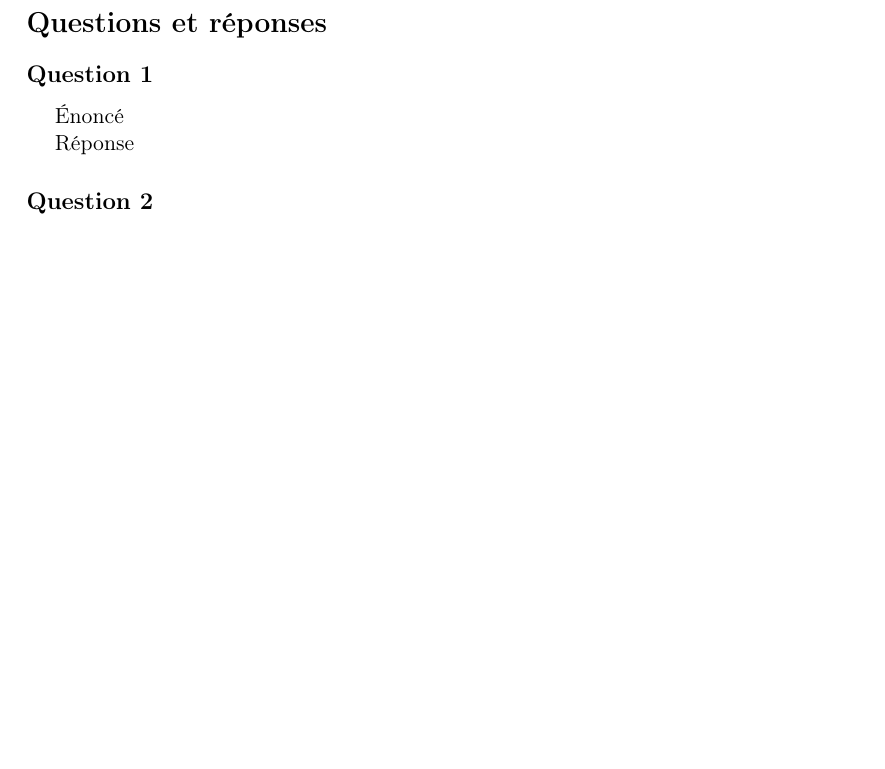
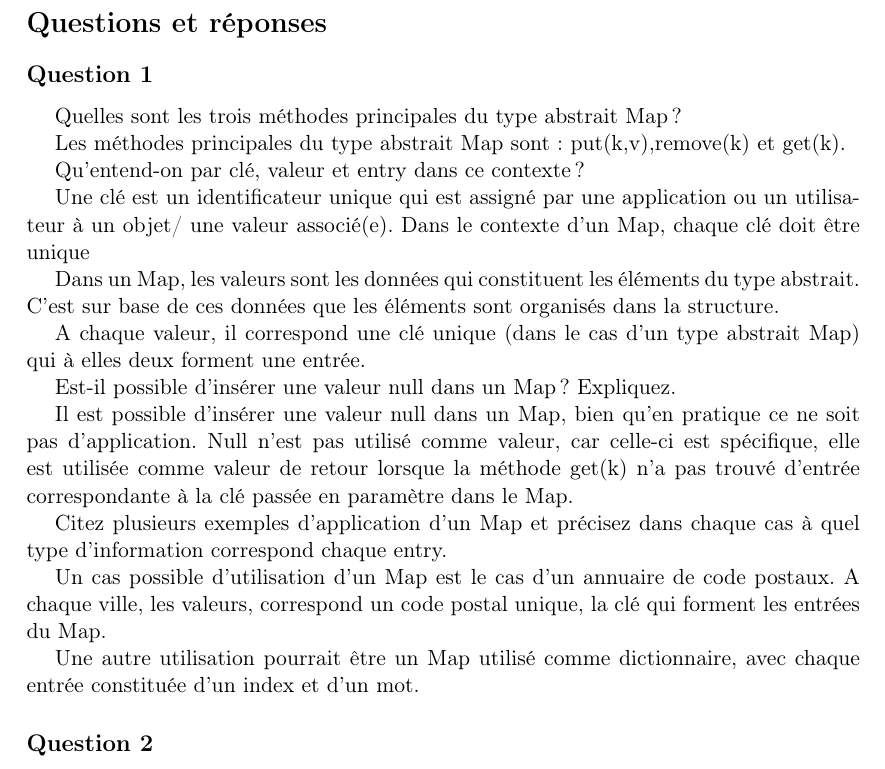
Before and after one commit to lsinf1121-groupe3-2/mission3, a LaTeX document (Rapport_intermédiaire/Rapp.tex, which reads Rapport_intermédiaire/question1.tex): part of page 2 of 2 before the commit and part of page 2 of 3 after it, cut so that both start at the same text, the shorter picture padded with empty space. Compiled offline with pdfLaTeX.

Commit message:
Question 1 .tex

```diff
--- a/Rapport_intermédiaire/question1.tex
+++ b/Rapport_intermédiaire/question1.tex
@@ -1,5 +1,21 @@
-%%Énoncé
-Énoncé
+Quelles sont les trois méthodes principales du type abstrait Map ?
 
-%%Réponse
-Réponse
+Les méthodes principales du type abstrait Map sont : put(k,v),remove(k) et get(k).
+
+Qu’entend-on par clé, valeur et entry dans ce contexte ?
+
+Une clé est un identificateur unique qui est assigné par une application ou un utilisateur à un objet/ une valeur associé(e). Dans le contexte d'un Map, chaque clé doit être unique
+
+Dans un Map, les valeurs sont les données qui constituent les éléments du type abstrait. C'est sur base de ces données que les éléments sont organisés dans la structure.
+
+A chaque valeur, il correspond une clé unique (dans le cas d'un type abstrait Map) qui à elles deux forment une entrée.
+
+Est-il possible d’insérer une valeur null dans un Map ? Expliquez.
+
+Il est possible d'insérer une valeur null dans un Map, bien qu'en pratique ce ne soit pas d'application. Null n'est pas utilisé comme valeur, car celle-ci est spécifique, elle est utilisée comme valeur de retour lorsque la méthode get(k) n'a pas trouvé d'entrée correspondante à la clé passée en paramètre dans le Map.
+
+Citez plusieurs exemples d’application d’un Map et précisez dans chaque cas à quel type d’information correspond chaque entry.
+
+Un cas possible d'utilisation d'un Map est le cas d'un annuaire de code postaux. A chaque ville, les valeurs, correspond un code postal unique, la clé qui forment les entrées du Map.
+
+Une autre utilisation pourrait être un Map utilisé comme dictionnaire, avec chaque entrée constituée d'un index et d'un mot.
```
